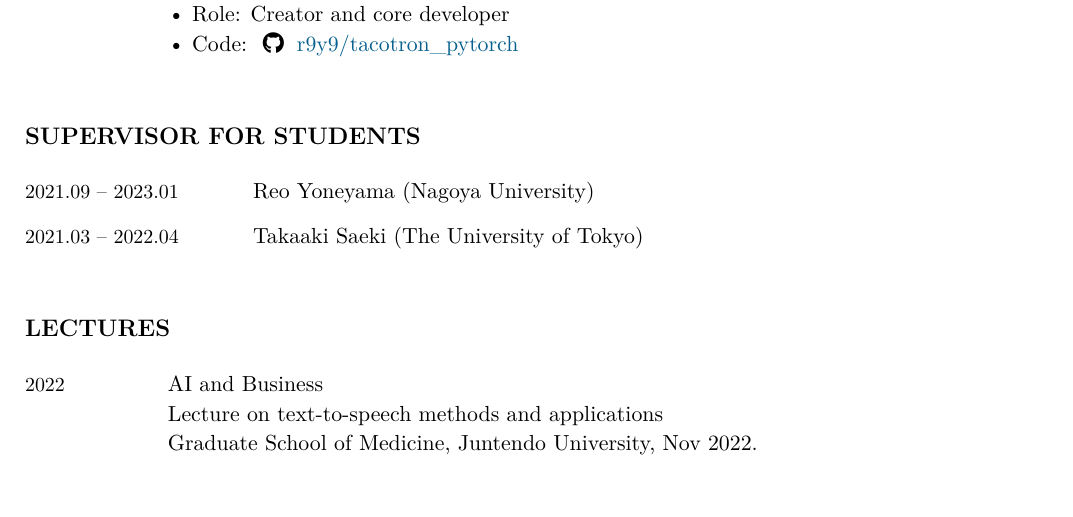
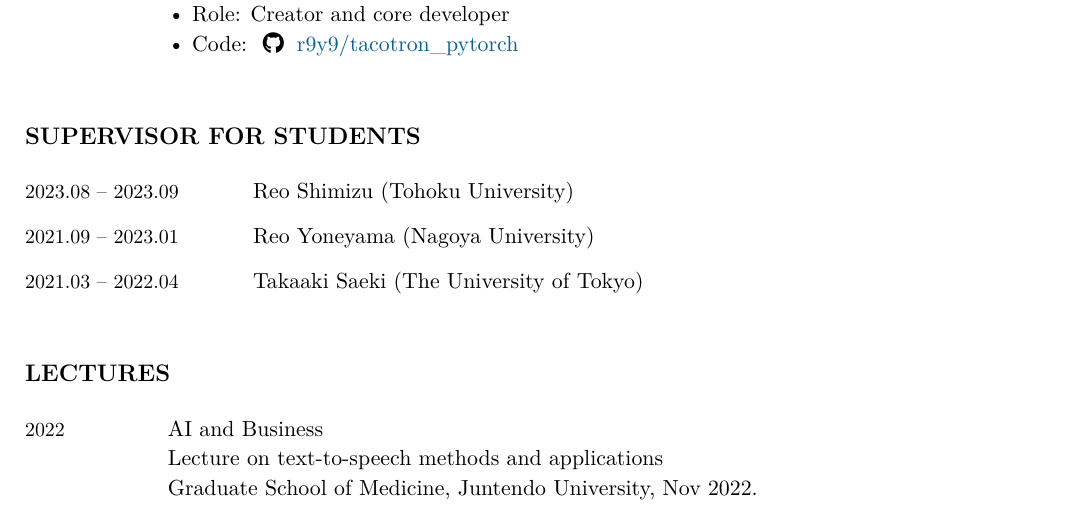
Before and after one commit to r9y9/cv, a LaTeX CV (ryuichi_cv.tex): part of page 8 of 9, cut so that both start at the same text. Compiled offline with XeLaTeX.

Commit message:
add line summer internship 2023

```diff
--- a/ryuichi_cv.tex
+++ b/ryuichi_cv.tex
@@ -569,6 +569,8 @@
 
 \TablePad
 \begin{tabularx}{\textwidth}{@{}p{0.2\textwidth} p{0.85\textwidth}@{}}
+  \fontsize{10pt}{0}\selectfont 2023.08 -- 2023.09 & Reo Shimizu (Tohoku University)
+  \\
   \fontsize{10pt}{0}\selectfont 2021.09 -- 2023.01 & Reo Yoneyama (Nagoya University)
   \\
   \fontsize{10pt}{0}\selectfont 2021.03 -- 2022.04 & Takaaki Saeki (The University of Tokyo)
```
